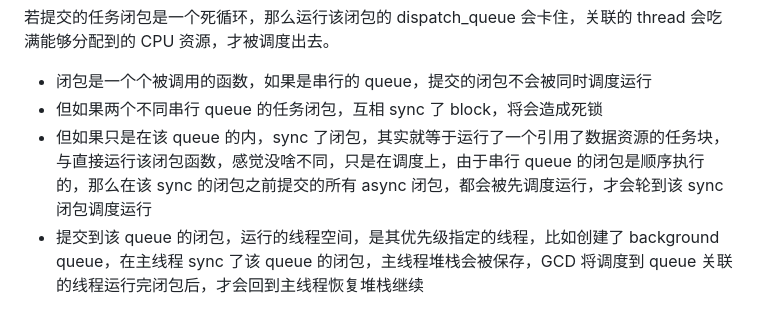
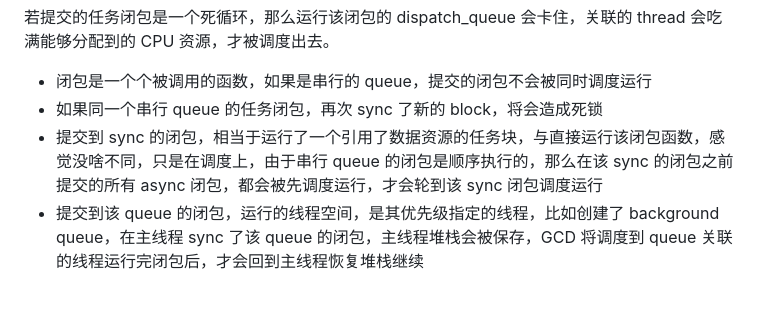
Before and after one commit to lalawue/homepage, a Markdown page: sources/blog/2025-08.md, the part around the change. GitHub-like rendering.

Commit message:
new post

```diff
--- a/sources/blog/2025-08.md
+++ b/sources/blog/2025-08.md
@@ -50,8 +50,8 @@
 若提交的任务闭包是一个死循环，那么运行该闭包的 dispatch_queue 会卡住，关联的 thread 会吃满能够分配到的 CPU 资源，才被调度出去。
 
 - 闭包是一个个被调用的函数，如果是串行的 queue，提交的闭包不会被同时调度运行
-- 但如果两个不同串行 queue 的任务闭包，互相 sync 了 block，将会造成死锁
-- 但如果只是在该 queue 的内，sync 了闭包，其实就等于运行了一个引用了数据资源的任务块，与直接运行该闭包函数，感觉没啥不同，只是在调度上，由于串行 queue 的闭包是顺序执行的，那么在该 sync 的闭包之前提交的所有 async 闭包，都会被先调度运行，才会轮到该 sync 闭包调度运行
+- 如果同一个串行 queue 的任务闭包，再次 sync 了新的 block，将会造成死锁
+- 提交到 sync 的闭包，相当于运行了一个引用了数据资源的任务块，与直接运行该闭包函数，感觉没啥不同，只是在调度上，由于串行 queue 的闭包是顺序执行的，那么在该 sync 的闭包之前提交的所有 async 闭包，都会被先调度运行，才会轮到该 sync 闭包调度运行
 - 提交到该 queue 的闭包，运行的线程空间，是其优先级指定的线程，比如创建了 background queue，在主线程 sync 了该 queue 的闭包，主线程堆栈会被保存，GCD 将调度到 queue 关联的线程运行完闭包后，才会回到主线程恢复堆栈继续
 
 以上串行 queue 的调度逻辑，体现在上面例子代码“2”、“4”的输出顺序上，async、sync 闭包运行的 queue 空间，也是该 queue 创建时候的空间（有另外的 create 接口，提供关联的管理queue，比如不同层级的优先级queue）。
```
